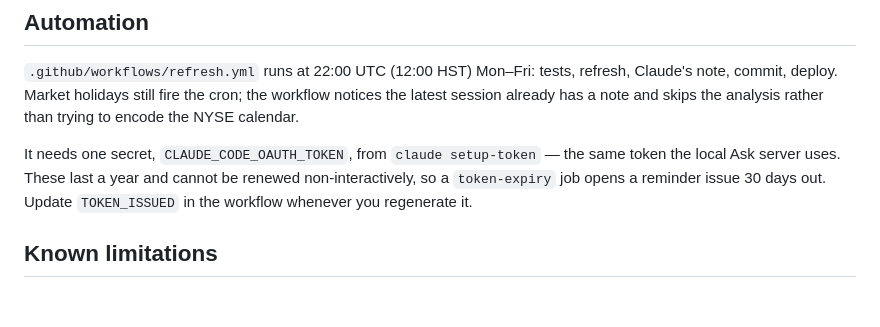
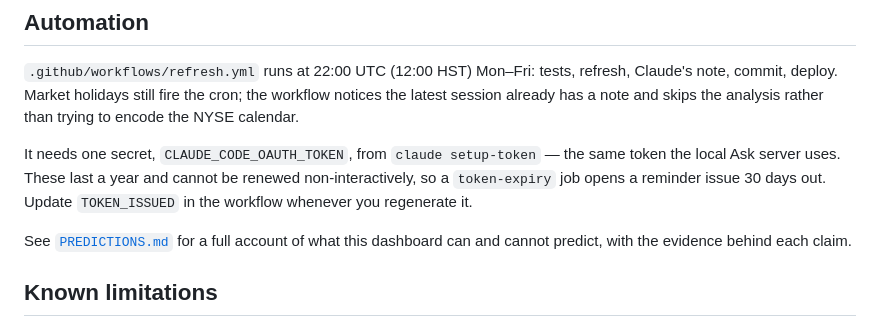
Before and after one commit to dtomkatsu/Market-Desk, a Markdown page: README.md, the part around the change. Drawn GitHub-style; blank space fills up the shorter version.

```diff
--- a/README.md
+++ b/README.md
@@ -308,6 +308,9 @@ last a year and cannot be renewed non-interactively, so a `token-expiry` job
 opens a reminder issue 30 days out. Update `TOKEN_ISSUED` in the workflow
 whenever you regenerate it.
 
+See [`PREDICTIONS.md`](PREDICTIONS.md) for a full account of what this
+dashboard can and cannot predict, with the evidence behind each claim.
+
 ## Known limitations
 
 - **Yahoo is an unofficial source.** yfinance scrapes undocumented endpoints.
```
Also changed, not shown: PREDICTIONS.md (added, +130 -0 lines).
